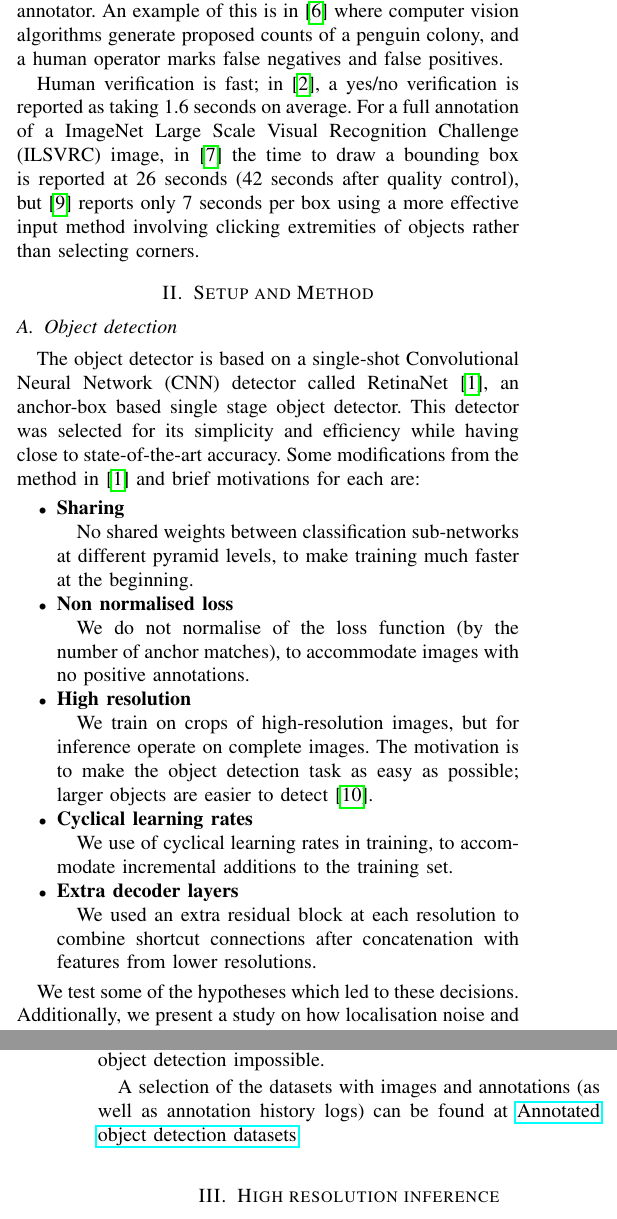
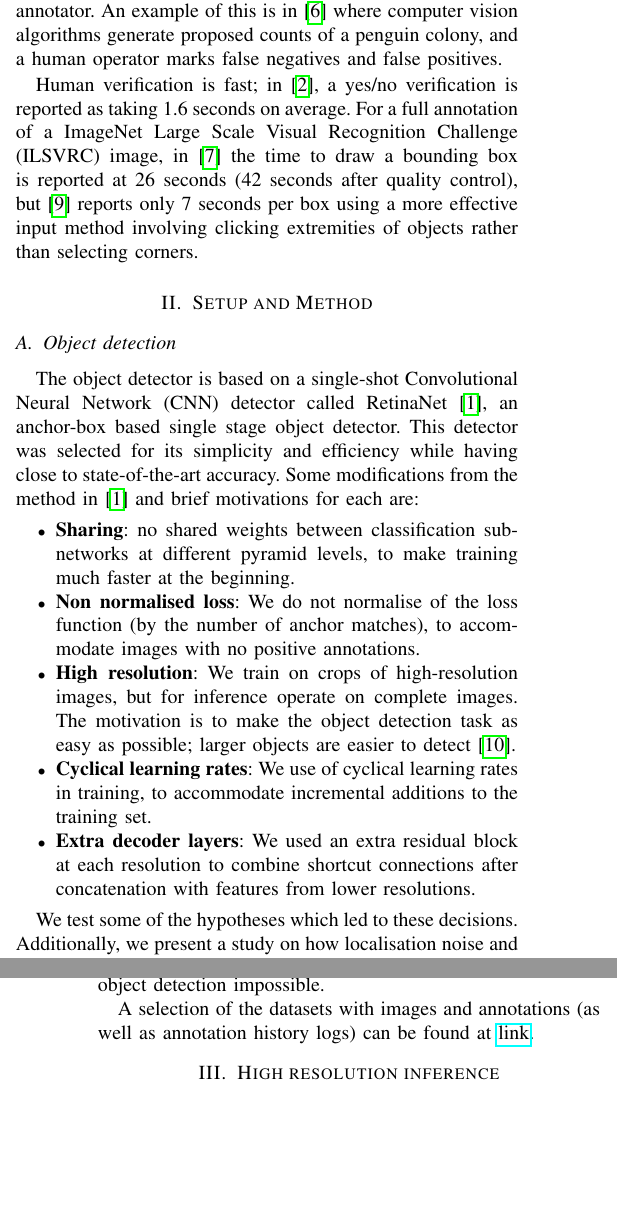
Before and after one commit to oliver-batchelor/ivcnz2019, a LaTeX paper (paper.tex): two parts of the columns of pages 1 and 3 of 7, joined at a grey line, cut so that both start at the same text, the shorter picture padded with empty space. Compiled offline with pdfLaTeX; a missing font is replaced by an installed copy or a similar font; a LaTeX package or settings file that is missing is left out.

Commit message:
Updates from Overleaf

```diff
--- a/paper.tex
+++ b/paper.tex
@@ -247,12 +247,12 @@ $penguin\:survey$ & 13210       & 352    & $22.6 \pm 2.11$ & $406\times405$ -- $
 The object detector is based on a single-shot \gls{CNN} detector called RetinaNet \cite{Lin2017}, an anchor-box based single stage object detector. This detector was selected for its simplicity and efficiency while having close to state-of-the-art accuracy. Some modifications from the method in \cite{Lin2017} and brief motivations for each are:
 
 \begin{itemize}
-    \item {\textbf {Sharing}}\par No shared weights between classification sub-networks at different pyramid levels, to make training much faster at the beginning.
-    \item {\textbf {Non normalised loss}}\par
+    \item {\textbf {Sharing}}: no shared weights between classification sub-networks at different pyramid levels, to make training much faster at the beginning.
+    \item {\textbf {Non normalised loss}}:
     We do not normalise of the loss function (by the number of anchor matches), to accommodate images with no positive annotations.
-    \item {\textbf {High resolution}}\par We train on crops of high-resolution images, but for inference operate on complete images. The motivation is to make the object detection task as easy as possible; larger objects are easier to detect \cite{Lin2014}.
-    \item {\textbf {Cyclical learning rates}}\par We use of cyclical learning rates in training, to accommodate incremental additions to the training set.
-    \item {\textbf{Extra decoder layers}}\par We used an extra residual block at each resolution to combine shortcut connections after concatenation with features from lower resolutions.
+    \item {\textbf {High resolution}}: We train on crops of high-resolution images, but for inference operate on complete images. The motivation is to make the object detection task as easy as possible; larger objects are easier to detect \cite{Lin2014}.
+    \item {\textbf {Cyclical learning rates}}: We use of cyclical learning rates in training, to accommodate incremental additions to the training set.
+    \item {\textbf{Extra decoder layers}}: We used an extra residual block at each resolution to combine shortcut connections after concatenation with features from lower resolutions.
 \end{itemize}
 
 We test some of the hypotheses which led to these decisions. Additionally, we present a study on how localisation noise and systematic error impacts training. The tolerance to localisation error (as well as the ability of the object detector to accurately localise objects) is crucial to how efficient a \gls{VBA} system can be.
@@ -273,7 +273,7 @@ Code for this paper can be found \href{https://github.com/saulzar/detection/tree
 
 A selection of images of the datasets and typical annotations used in this paper can be seen in Figure~\ref{fig:datasets_all} and a summary of the different variations can be seen in Table~\ref{tab:resolutions}, most of the datasets were annotated by the author, a few annotated by third parties and one was annotated by both. The datasets span a wide variety of image resolutions, and object sizes; the images in some cases are reduced resolution from the captured images, in other cases reducing the resolution would make object detection impossible.
 
-A selection of the datasets with images and annotations (as well as annotation history logs) can be found at \href{http://academictorrents.com/details/e780e1a9e898e53e72c16cb5fcc6d61d90cc4d27}{Annotated object detection datasets}.
+A selection of the datasets with images and annotations (as well as annotation history logs) can be found at \href{http://academictorrents.com/details/e780e1a9e898e53e72c16cb5fcc6d61d90cc4d27}{link}.
 
 
 \section{High resolution inference}
```
Also changed, not shown: paper.tex (2 more changed lines).
